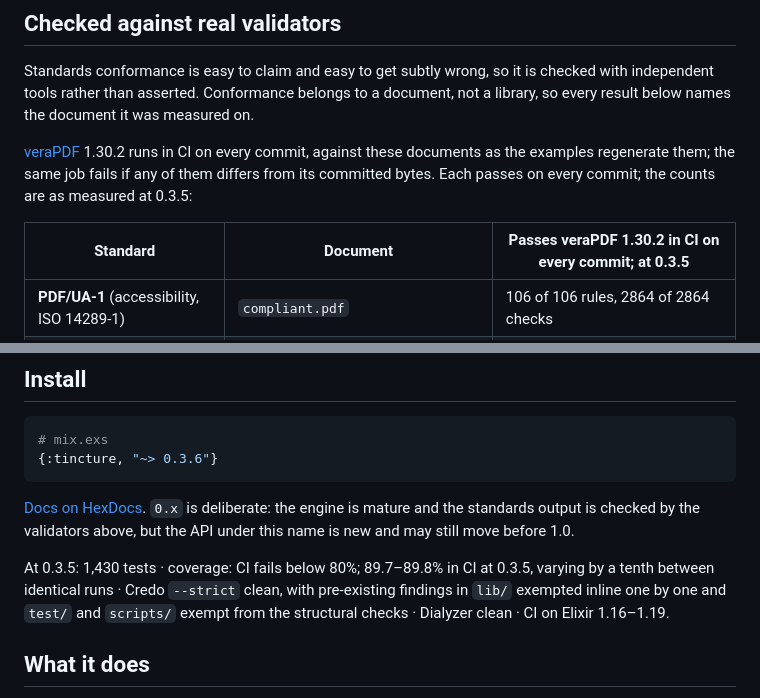
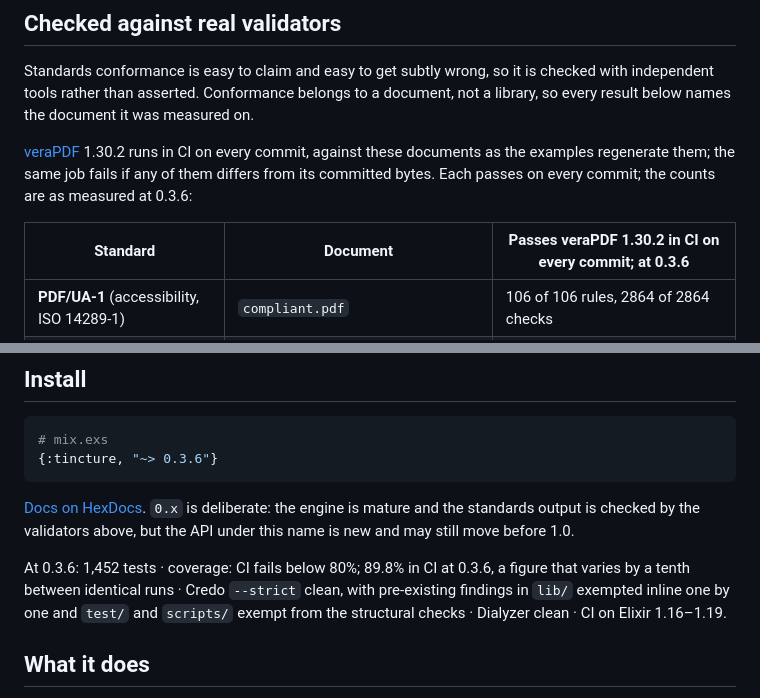
Before and after one commit to thatsme/tincture, a Markdown page: README.md, 2 parts joined by grey strips. GitHub-like rendering.

```diff
--- a/README.md
+++ b/README.md
@@ -31,9 +31,9 @@ measured on.
 [veraPDF](https://verapdf.org) 1.30.2 runs in CI on every commit, against
 these documents as the examples regenerate them; the same job fails if any of
 them differs from its committed bytes. Each passes on every commit; the counts
-are as measured at 0.3.5:
+are as measured at 0.3.6:
 
-| Standard | Document | Passes veraPDF 1.30.2 in CI on every commit; at 0.3.5 |
+| Standard | Document | Passes veraPDF 1.30.2 in CI on every commit; at 0.3.6 |
 |---|---|---|
 | **PDF/UA-1** (accessibility, ISO 14289-1) | `compliant.pdf` | 106 of 106 rules, 2864 of 2864 checks |
 | | `accessible.pdf` | 106 of 106 rules, 1698 of 1698 checks |
@@ -133,8 +133,8 @@ shrink.
 is mature and the standards output is checked by the validators above, but the
 API under this name is new and may still move before 1.0.
 
-At 0.3.5: 1,430 tests · coverage: CI fails below 80%; 89.7–89.8% in CI at
-0.3.5, varying by a tenth between identical runs · Credo `--strict` clean,
+At 0.3.6: 1,452 tests · coverage: CI fails below 80%; 89.8% in CI at 0.3.6,
+a figure that varies by a tenth between identical runs · Credo `--strict` clean,
 with pre-existing findings in `lib/` exempted inline one by one and `test/` and
 `scripts/` exempt from the structural checks · Dialyzer clean · CI on Elixir
 1.16–1.19.
```
Also changed, not shown: ROADMAP.md (+6 -6 lines), examples/README.md (+4 -4 lines).
